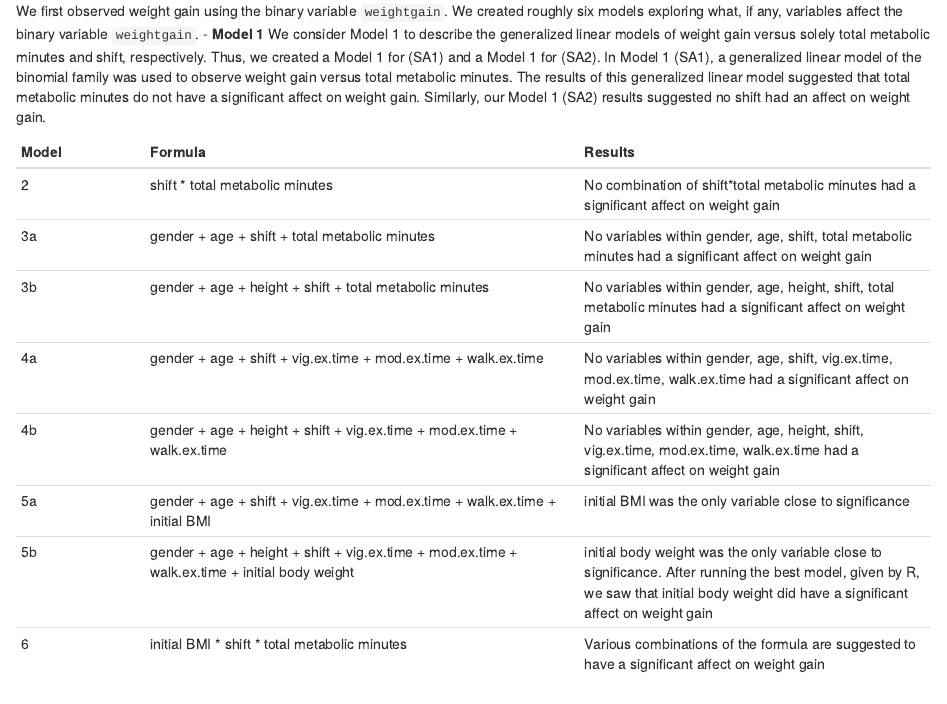
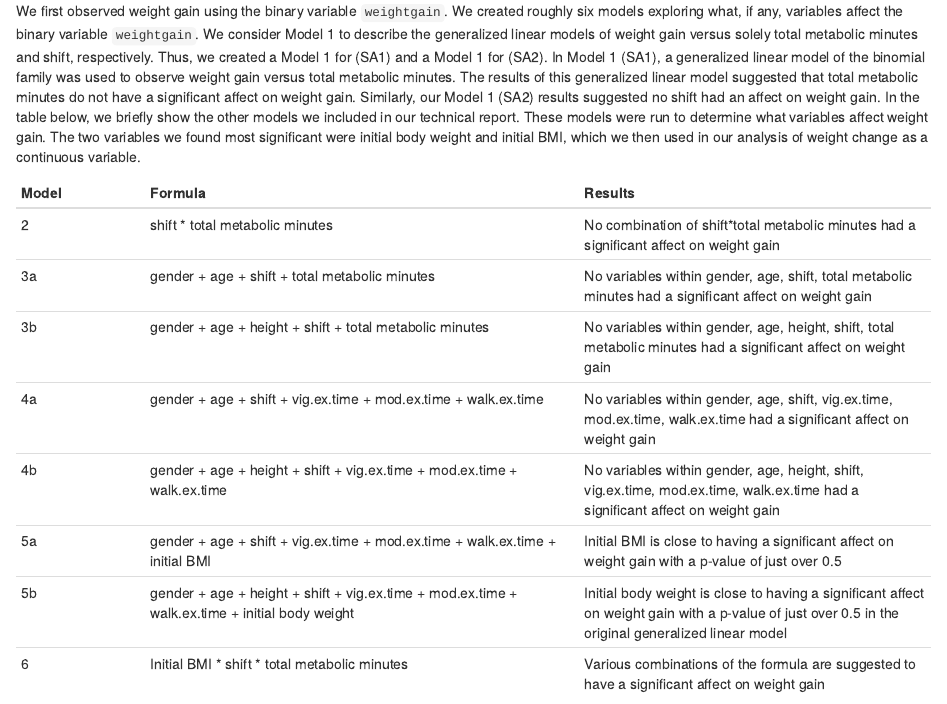
Before and after one commit to PeterClaussenSDSU/StatConsulting, an R Markdown document (Practicum 1/Practicum 1 Executive.Rmd): the page in a window 1100 px wide, from 620 px down. Rendered offline with R 4.5, knitr and Pandoc, with nearby package versions.

Commit message:
Minor updates

```diff
--- a/Practicum 1/Practicum 1 Executive.Rmd
+++ b/Practicum 1/Practicum 1 Executive.Rmd
@@ -35,8 +35,7 @@ Specifically, we were asked to provide an analysis on two specific aims:
 Our technical report goes in depth answering these specific aims. We will proceed by summarizing our findings from the technical report.
 
 #### Analysis of Binary Response
-We first observed weight gain using the binary variable `weightgain`. We created roughly six models exploring what, if any, variables affect the binary variable `weightgain`.
-- **Model 1** We consider Model 1 to describe the generalized linear models of weight gain versus solely total metabolic minutes and shift, respectively. Thus, we created a Model 1 for (SA1) and a Model 1 for (SA2). In Model 1 (SA1), a generalized linear model of the binomial family was used to observe weight gain versus total metabolic minutes. The results of this generalized linear model suggested that total metabolic minutes do not have a significant affect on weight gain. Similarly, our Model 1 (SA2) results suggested no shift had an affect on weight gain.
+We first observed weight gain using the binary variable `weightgain`. We created roughly six models exploring what, if any, variables affect the binary variable `weightgain`. We consider Model 1 to describe the generalized linear models of weight gain versus solely total metabolic minutes and shift, respectively. Thus, we created a Model 1 for (SA1) and a Model 1 for (SA2). In Model 1 (SA1), a generalized linear model of the binomial family was used to observe weight gain versus total metabolic minutes. The results of this generalized linear model suggested that total metabolic minutes do not have a significant affect on weight gain. Similarly, our Model 1 (SA2) results suggested no shift had an affect on weight gain. In the table below, we briefly show the other models we included in our technical report. These models were run to determine what variables affect weight gain. The two variables we found most significant were initial body weight and initial BMI, which we then used in our analysis of weight change as a continuous variable.
 
 
  Model| Formula            | Results
@@ -46,9 +45,9 @@ We first observed weight gain using the binary variable `weightgain`. We created
  3b | gender + age + height + shift + total metabolic minutes | No variables within gender, age, height, shift, total metabolic minutes had a significant affect on weight gain
  4a | gender + age + shift + vig.ex.time + mod.ex.time + walk.ex.time  |  No variables within gender, age, shift, vig.ex.time, mod.ex.time, walk.ex.time had a significant affect on weight gain
  4b | gender + age + height + shift + vig.ex.time + mod.ex.time + walk.ex.time |  No variables within gender, age, height, shift, vig.ex.time, mod.ex.time, walk.ex.time had a significant affect on weight gain
- 5a | gender + age + shift + vig.ex.time + mod.ex.time + walk.ex.time + initial BMI | initial BMI was the only variable close to significance
- 5b | gender + age + height + shift + vig.ex.time + mod.ex.time + walk.ex.time + initial body weight | initial body weight was the only variable close to significance. After running the best model, given by R, we saw that initial body weight did have a significant affect on weight gain
- 6  | initial BMI * shift * total metabolic minutes |  Various combinations of the formula are suggested to have a significant affect on weight gain
+ 5a | gender + age + shift + vig.ex.time + mod.ex.time + walk.ex.time + initial BMI | Initial BMI is close to having a significant affect on weight gain with a p-value of just over 0.5
+ 5b | gender + age + height + shift + vig.ex.time + mod.ex.time + walk.ex.time + initial body weight | Initial body weight is close to having a significant affect on weight gain with a p-value of just over 0.5 in the original generalized linear model
+ 6  | Initial BMI * shift * total metabolic minutes |  Various combinations of the formula are suggested to have a significant affect on weight gain
 
 #### Analysis of Continous Response
 
```
Also changed, not shown: Practicum 1/Practicum-1-Executive.html.
